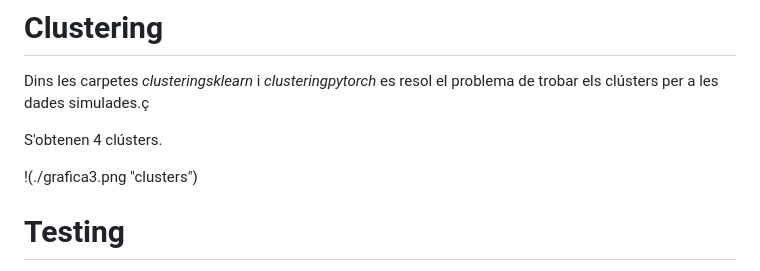
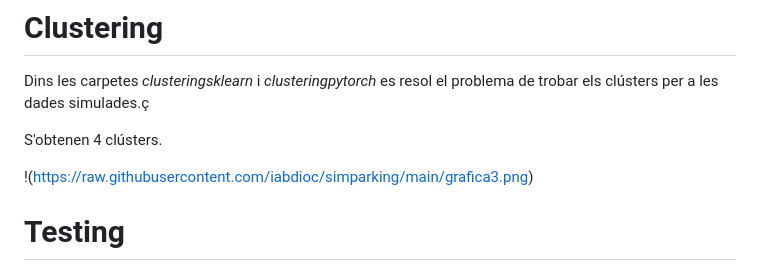
Before and after one commit to iabdioc/simparking, a Markdown page: README.md, the part around the change. GitHub-like rendering.

Commit message:
20240227-1637

```diff
--- a/README.md
+++ b/README.md
@@ -99,7 +99,7 @@ Dins les carpetes <em>clusteringsklearn</em> i <em>clusteringpytorch</em> es res
 
 S'obtenen 4 clústers.
 
-!(./grafica3.png "clusters")
+!(https://raw.githubusercontent.com/iabdioc/simparking/main/grafica3.png)
 
 # Testing <a name="tests"></a>
 
```
